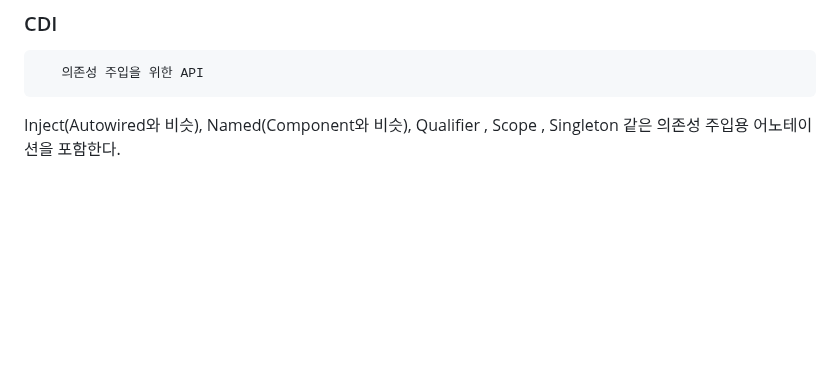
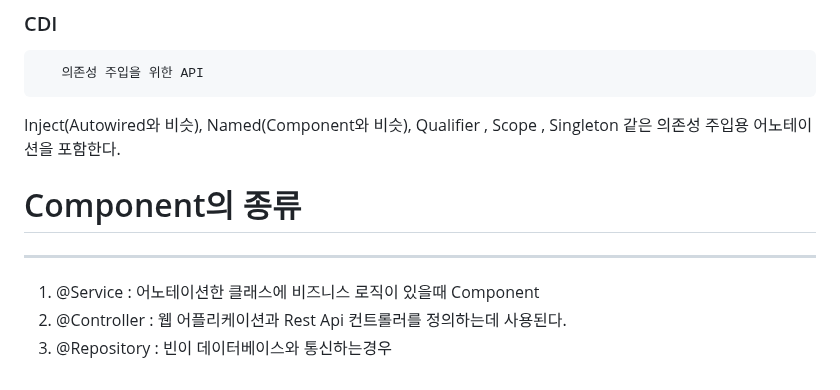
Before and after one commit to 22sonamu/spring_boot, a Markdown page: spring_boot_02/README.md, the part around the change. GitHub-like rendering; blank space fills up the shorter version.

Commit message:
component annotation의 종류 #2

```diff
--- a/spring_boot_02/README.md
+++ b/spring_boot_02/README.md
@@ -356,3 +356,12 @@ Dependency Injection을 하면 , 객체 생성 제어의 주체가 프로그래
    의존성 주입을 위한 API
 ~~~
 Inject(Autowired와 비슷), Named(Component와 비슷), Qualifier , Scope , Singleton 같은 의존성 주입용 어노테이션을 포함한다.
+
+
+# Component의 종류
+
+-----------
+
+1. @Service : 어노테이션한 클래스에 비즈니스 로직이 있을때 Component
+2. @Controller : 웹 어플리케이션과 Rest Api 컨트롤러를 정의하는데 사용된다.
+3. @Repository : 빈이 데이터베이스와 통신하는경우
```
